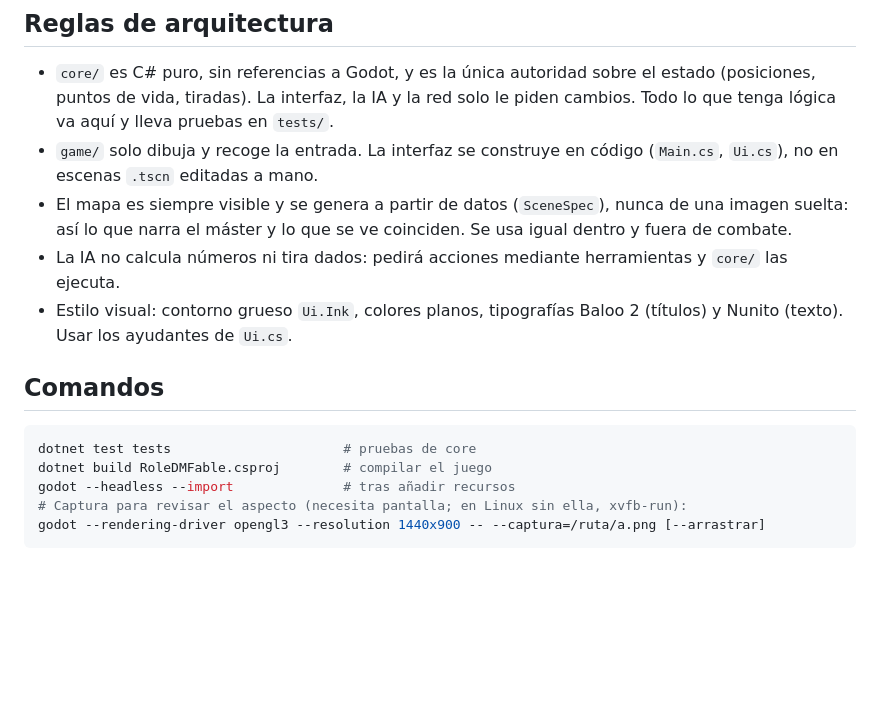
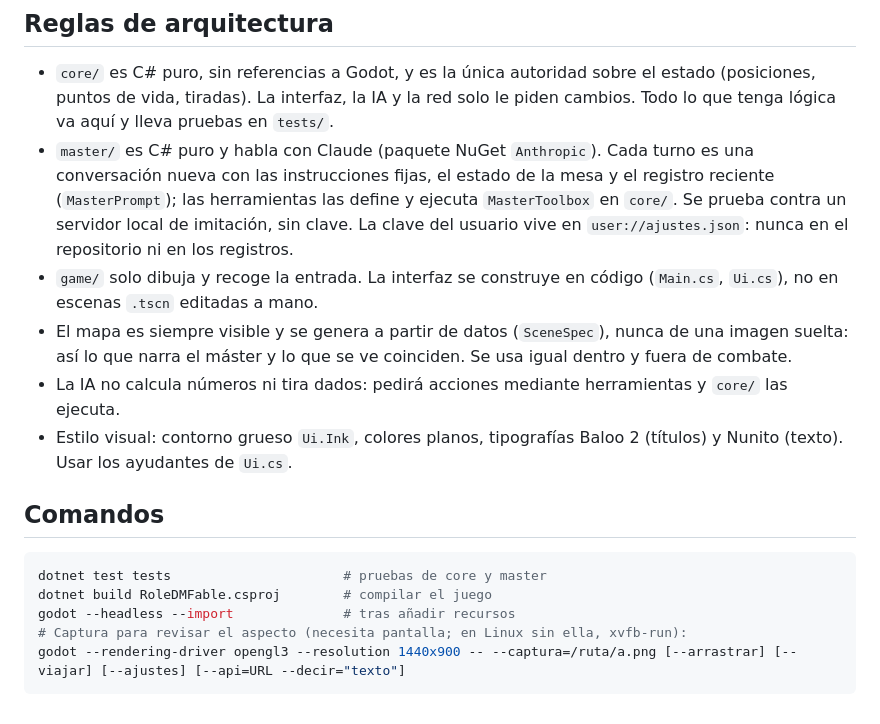
Before and after one commit to Jontalas/RoleDMFable, a Markdown page: CLAUDE.md, the part around the change. Rendered like a GitHub page; blank space fills up the shorter version.

````diff
--- a/CLAUDE.md
+++ b/CLAUDE.md
@@ -5,6 +5,7 @@ Mesa de rol virtual 2D con máster IA. Godot 4.7.1 (.NET) + C# sobre .NET 10 (LT
 ## Reglas de arquitectura
 
 - `core/` es C# puro, sin referencias a Godot, y es la única autoridad sobre el estado (posiciones, puntos de vida, tiradas). La interfaz, la IA y la red solo le piden cambios. Todo lo que tenga lógica va aquí y lleva pruebas en `tests/`.
+- `master/` es C# puro y habla con Claude (paquete NuGet `Anthropic`). Cada turno es una conversación nueva con las instrucciones fijas, el estado de la mesa y el registro reciente (`MasterPrompt`); las herramientas las define y ejecuta `MasterToolbox` en `core/`. Se prueba contra un servidor local de imitación, sin clave. La clave del usuario vive en `user://ajustes.json`: nunca en el repositorio ni en los registros.
 - `game/` solo dibuja y recoge la entrada. La interfaz se construye en código (`Main.cs`, `Ui.cs`), no en escenas `.tscn` editadas a mano.
 - El mapa es siempre visible y se genera a partir de datos (`SceneSpec`), nunca de una imagen suelta: así lo que narra el máster y lo que se ve coinciden. Se usa igual dentro y fuera de combate.
 - La IA no calcula números ni tira dados: pedirá acciones mediante herramientas y `core/` las ejecuta.
@@ -13,9 +14,9 @@ Mesa de rol virtual 2D con máster IA. Godot 4.7.1 (.NET) + C# sobre .NET 10 (LT
 ## Comandos
 
 ```bash
-dotnet test tests                      # pruebas de core
+dotnet test tests                      # pruebas de core y master
 dotnet build RoleDMFable.csproj        # compilar el juego
 godot --headless --import              # tras añadir recursos
 # Captura para revisar el aspecto (necesita pantalla; en Linux sin ella, xvfb-run):
-godot --rendering-driver opengl3 --resolution 1440x900 -- --captura=/ruta/a.png [--arrastrar]
+godot --rendering-driver opengl3 --resolution 1440x900 -- --captura=/ruta/a.png [--arrastrar] [--viajar] [--ajustes] [--api=URL --decir="texto"]
 ```
````
Also changed, not shown: README.md (+16 -6 lines), docs/captura-master.png (added), 10 other files.
